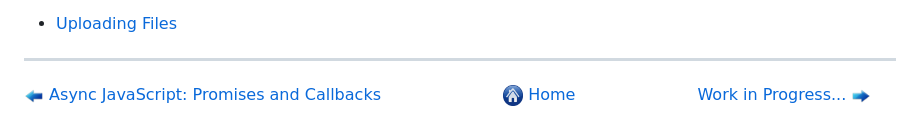
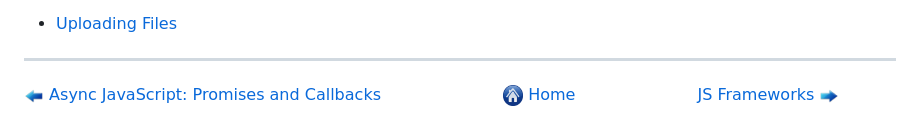
Before and after one commit to Aman0509/learningJavaScript, a Markdown page: Working-with-HTTP-Requests/README.md, the part around the change. Drawn GitHub-style.

```diff
--- a/Working-with-HTTP-Requests/README.md
+++ b/Working-with-HTTP-Requests/README.md
@@ -411,4 +411,4 @@ Readings:
 
 ---
 
-[<img align="center" src="../images/left_arrow.png" height="20" width="20"/> Async JavaScript: Promises and Callbacks](../Async-JS-Promises-and-Callbacks/README.md)&nbsp; &nbsp; &nbsp; &nbsp; &nbsp; &nbsp; &nbsp; &nbsp; &nbsp; &nbsp; &nbsp; &nbsp; [<img align="center" src="../images/home.png" height="20" width="20"/> Home](../README.md) &nbsp; &nbsp; &nbsp; &nbsp; &nbsp; &nbsp; &nbsp; &nbsp; &nbsp; &nbsp; &nbsp; &nbsp;[Work in Progress... <img align="center" src="../images/right_arrow.png" height="20" width="20"/>](../README.md)
+[<img align="center" src="../images/left_arrow.png" height="20" width="20"/> Async JavaScript: Promises and Callbacks](../Async-JS-Promises-and-Callbacks/README.md)&nbsp; &nbsp; &nbsp; &nbsp; &nbsp; &nbsp; &nbsp; &nbsp; &nbsp; &nbsp; &nbsp; &nbsp; [<img align="center" src="../images/home.png" height="20" width="20"/> Home](../README.md) &nbsp; &nbsp; &nbsp; &nbsp; &nbsp; &nbsp; &nbsp; &nbsp; &nbsp; &nbsp; &nbsp; &nbsp;[JS Frameworks <img align="center" src="../images/right_arrow.png" height="20" width="20"/>](../Working-with-JS-Frameworks/README.md)
```
Also changed, not shown: Working-with-JS-Frameworks/README.md (+1 -1 lines).
